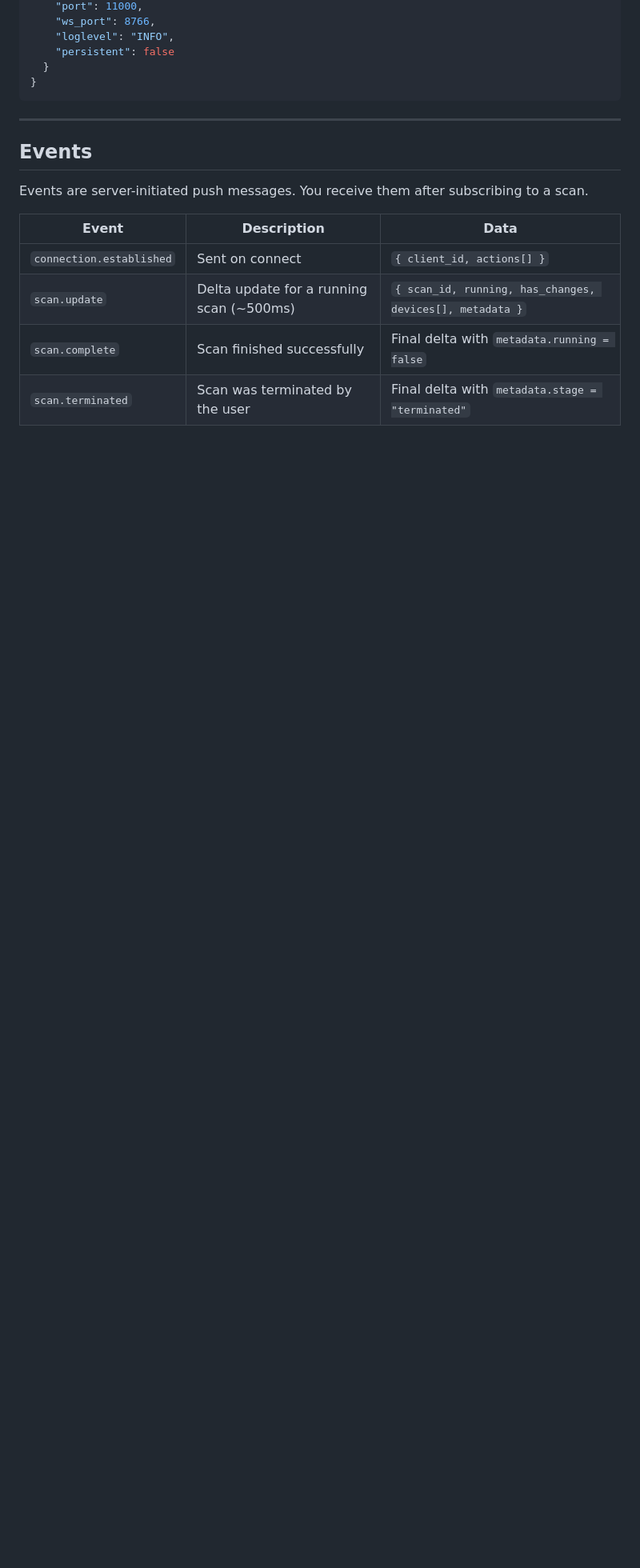
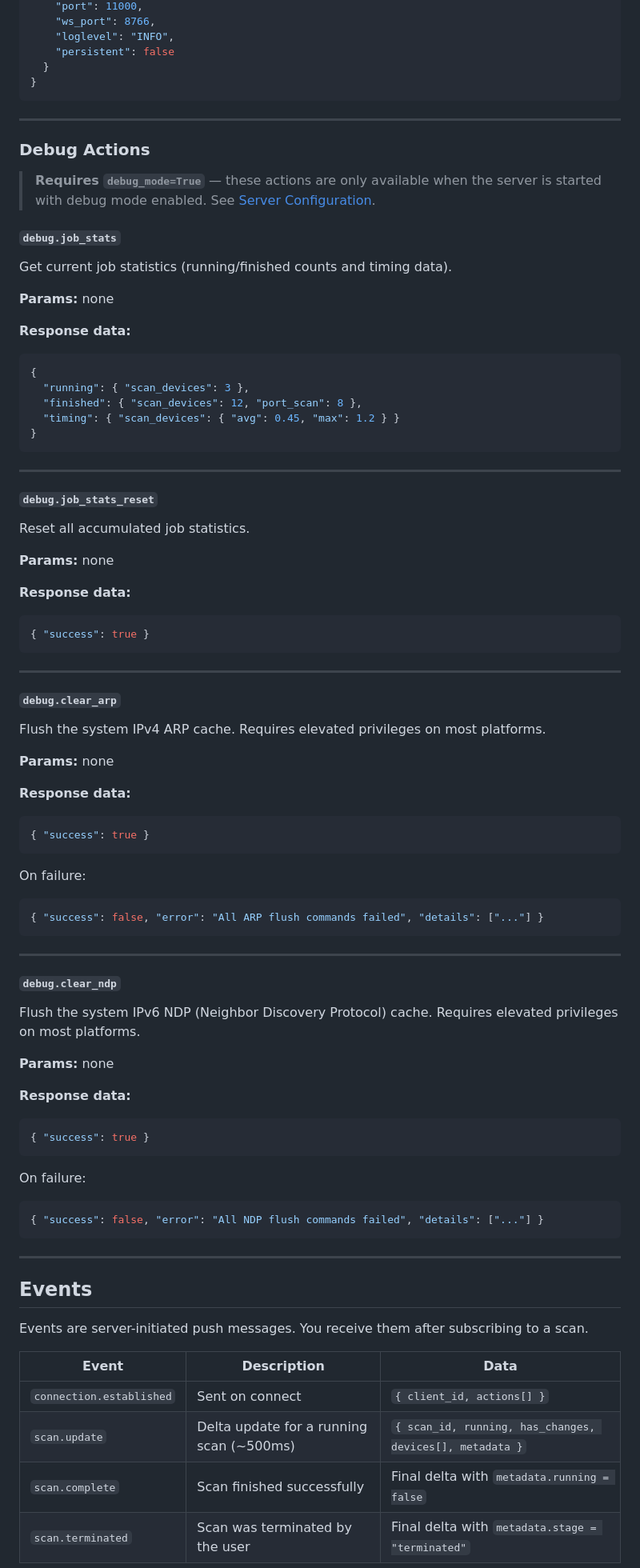
Before and after one commit to mdennis281/LANscape, a Markdown page: docs/library/websocket-server.md, the part around one of its changes. Shown at 80% size. GitHub-like rendering; blank space fills up the shorter version.

Commit message:
wiki sync

````diff
--- a/docs/library/websocket-server.md
+++ b/docs/library/websocket-server.md
@@ -548,6 +548,82 @@ Get application version, runtime arguments, and update status.
 
 ---
 
+### Debug Actions
+
+> **Requires `debug_mode=True`** — these actions are only available when the server is started with debug mode enabled. See [Server Configuration](#server-configuration).
+
+#### `debug.job_stats`
+
+Get current job statistics (running/finished counts and timing data).
+
+**Params:** none
+
+**Response data:**
+
+```json
+{
+  "running": { "scan_devices": 3 },
+  "finished": { "scan_devices": 12, "port_scan": 8 },
+  "timing": { "scan_devices": { "avg": 0.45, "max": 1.2 } }
+}
+```
+
+---
+
+#### `debug.job_stats_reset`
+
+Reset all accumulated job statistics.
+
+**Params:** none
+
+**Response data:**
+
+```json
+{ "success": true }
+```
+
+---
+
+#### `debug.clear_arp`
+
+Flush the system IPv4 ARP cache. Requires elevated privileges on most platforms.
+
+**Params:** none
+
+**Response data:**
+
+```json
+{ "success": true }
+```
+
+On failure:
+
+```json
+{ "success": false, "error": "All ARP flush commands failed", "details": ["..."] }
+```
+
+---
+
+#### `debug.clear_ndp`
+
+Flush the system IPv6 NDP (Neighbor Discovery Protocol) cache. Requires elevated privileges on most platforms.
+
+**Params:** none
+
+**Response data:**
+
+```json
+{ "success": true }
+```
+
+On failure:
+
+```json
+{ "success": false, "error": "All NDP flush commands failed", "details": ["..."] }
+```
+
+---
+
 ## Events
 
 Events are server-initiated push messages. You receive them after subscribing to a scan.
````
Also changed, not shown: other parts of docs/library/websocket-server.md (+4 -1 lines), 2 other files.
